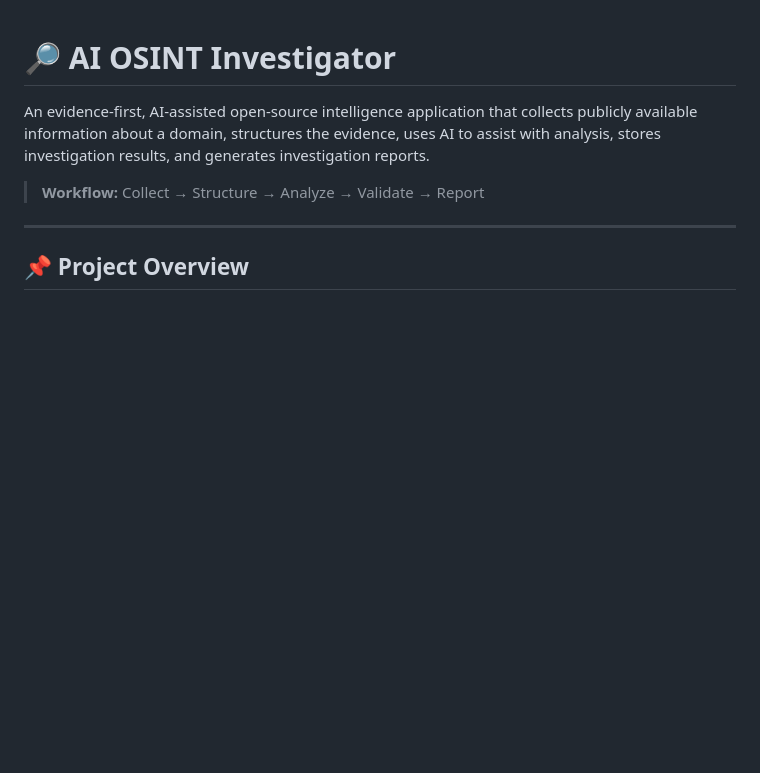
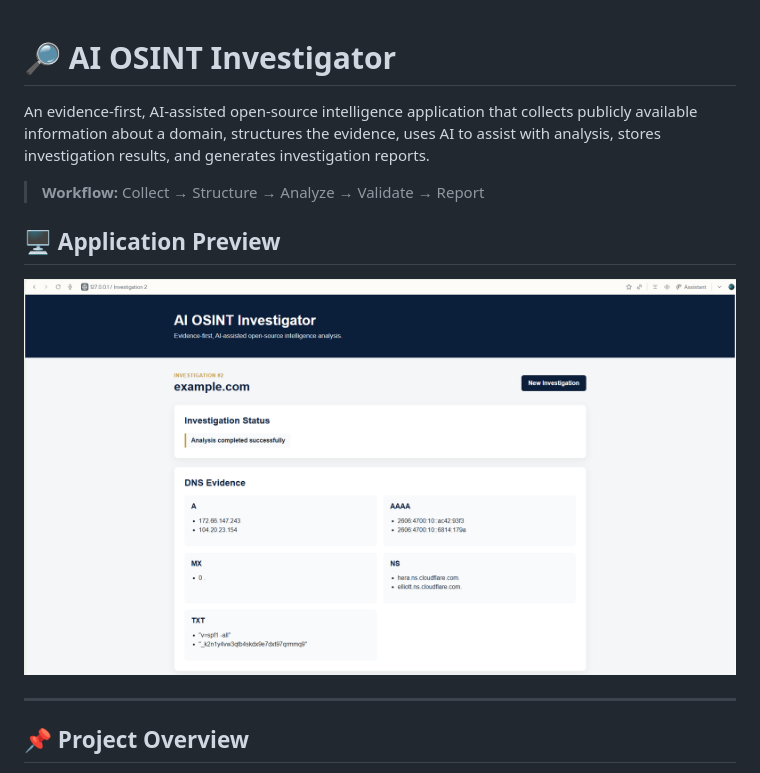
Before and after one commit to BecomingCyber/AI-OSINT-INVESTIGATOR, a Markdown page: README.md, the part around the change. GitHub-like rendering; blank space fills up the shorter version.

Commit message:
Add application preview to README

```diff
--- a/README.md
+++ b/README.md
@@ -3,6 +3,10 @@
 An evidence-first, AI-assisted open-source intelligence application that collects publicly available information about a domain, structures the evidence, uses AI to assist with analysis, stores investigation results, and generates investigation reports.
 
 > **Workflow:** Collect → Structure → Analyze → Validate → Report
+
+## 🖥️ Application Preview
+
+![AI OSINT Investigator web investigation results](screenshots/12-web-investigation-results.png)
 
 ---
 
```
